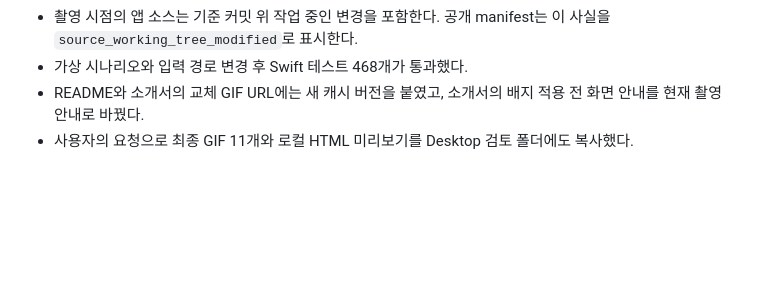
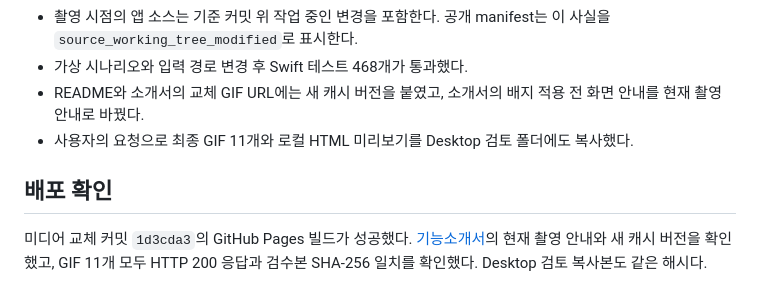
Before and after one commit to Enjoywater/agent-float, a Markdown page: docs/checklists/2026-10-30-media-refresh-review.md, the part around the change. Rendered like a GitHub page; blank space fills up the shorter version.

Commit message:
docs: record successful media publication checks
Confirm the Pages build and matching hashes for all eleven published GIFs and Desktop review copies.

Co-Authored-By: Codex <noreply@openai.com>

```diff
--- a/docs/checklists/2026-10-30-media-refresh-review.md
+++ b/docs/checklists/2026-10-30-media-refresh-review.md
@@ -49,3 +49,7 @@ Claude/Codex 세션·질문·전송 결과는 가상 데이터다. 실제 모델
 - 가상 시나리오와 입력 경로 변경 후 Swift 테스트 468개가 통과했다.
 - README와 소개서의 교체 GIF URL에는 새 캐시 버전을 붙였고, 소개서의 배지 적용 전 화면 안내를 현재 촬영 안내로 바꿨다.
 - 사용자의 요청으로 최종 GIF 11개와 로컬 HTML 미리보기를 Desktop 검토 폴더에도 복사했다.
+
+## 배포 확인
+
+미디어 교체 커밋 `1d3cda3`의 GitHub Pages 빌드가 성공했다. [기능소개서](https://enjoywater.github.io/agent-float/)의 현재 촬영 안내와 새 캐시 버전을 확인했고, GIF 11개 모두 HTTP 200 응답과 검수본 SHA-256 일치를 확인했다. Desktop 검토 복사본도 같은 해시다.
```
Also changed, not shown: docs/plans/2026-10-30-media-refresh.md (+1 -1 lines).
